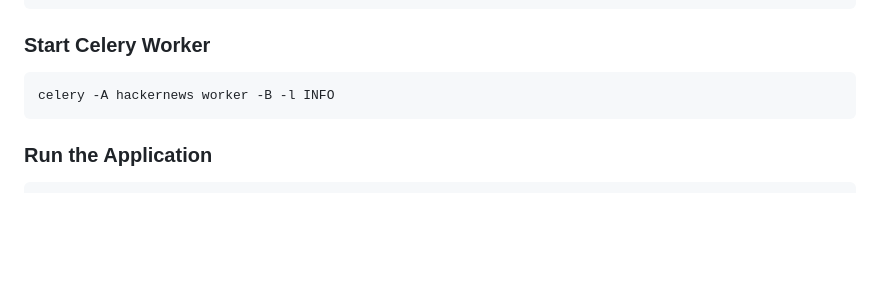
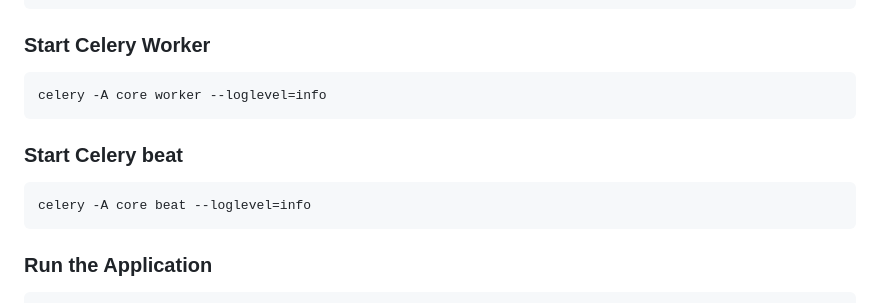
Before and after one commit to timmyades3/hackernews-scraper, a Markdown page: README.md, the part around the change printed below. GitHub-like rendering; blank space fills up the shorter version.

````diff
--- a/README.md
+++ b/README.md
@@ -81,7 +81,12 @@ redis-server
 
 ### Start Celery Worker
 ```bash
-celery -A hackernews worker -B -l INFO
+celery -A core worker --loglevel=info
+```
+
+### Start Celery beat
+```bash
+celery -A core beat --loglevel=info
 ```
 
 ### Run the Application
````
Also changed, not shown: other parts of README.md (+2 -2 lines).
